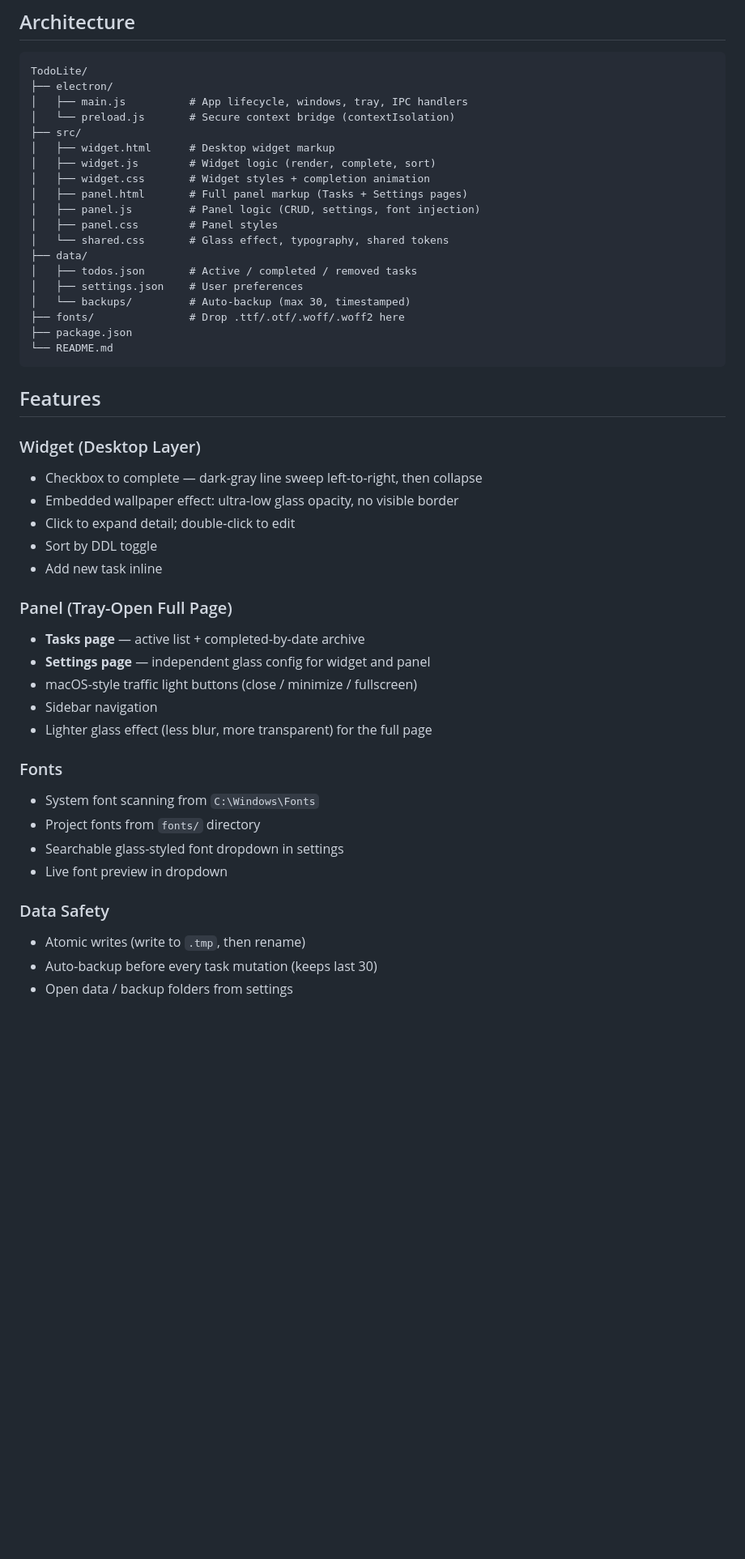
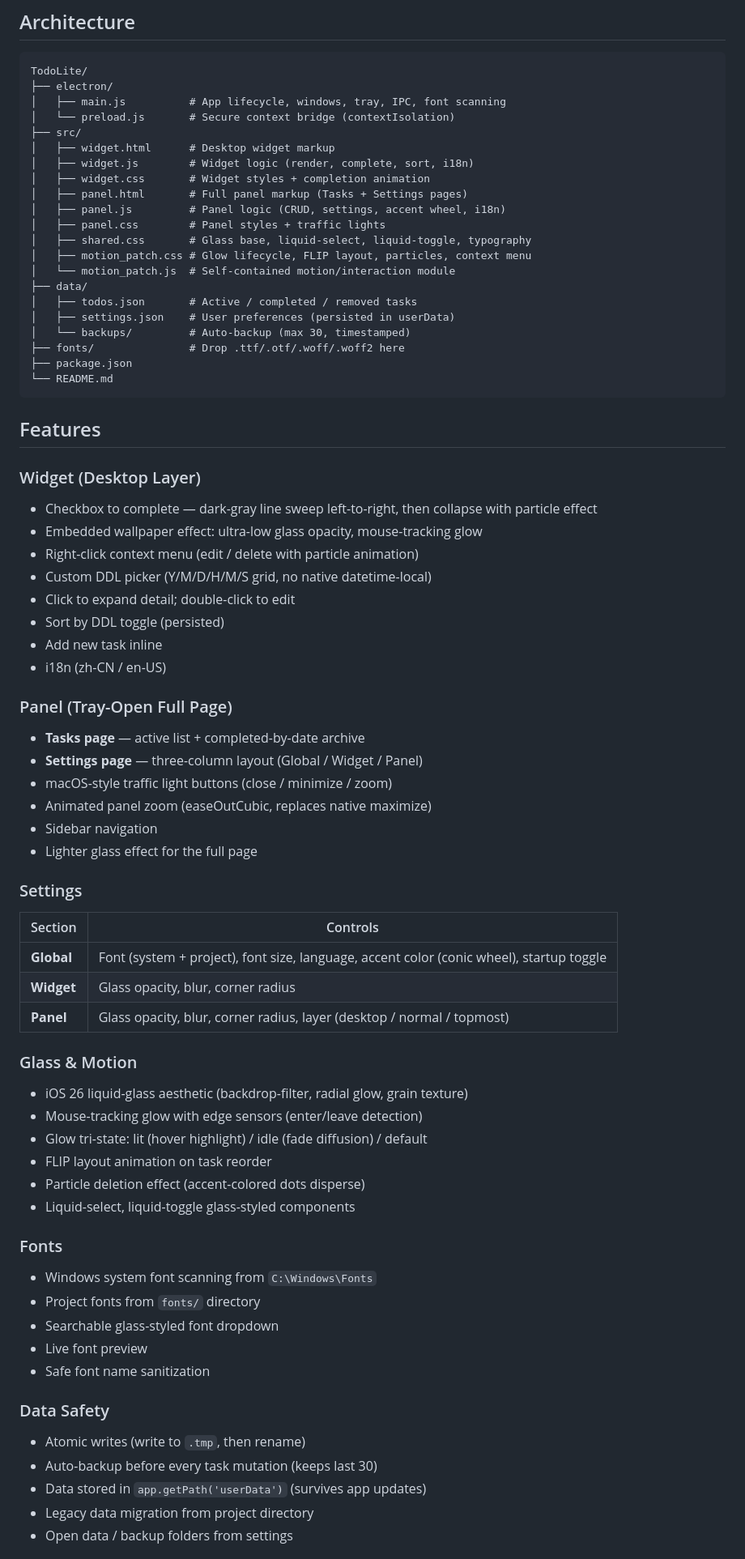
Before and after one commit to gnitimg/TodoLite, a Markdown page: README.md, the part around one of its changes. Shown at 81% size. Rendered like a GitHub page; blank space fills up the shorter version.

Commit message:
docs: update README with badges, download link, current features

````diff
--- a/README.md
+++ b/README.md
@@ -43,19 +51,21 @@ Storage structure (`data/todos.json`):
 ```
 TodoLite/
 ├── electron/
-│   ├── main.js          # App lifecycle, windows, tray, IPC handlers
+│   ├── main.js          # App lifecycle, windows, tray, IPC, font scanning
 │   └── preload.js       # Secure context bridge (contextIsolation)
 ├── src/
 │   ├── widget.html      # Desktop widget markup
-│   ├── widget.js        # Widget logic (render, complete, sort)
+│   ├── widget.js        # Widget logic (render, complete, sort, i18n)
 │   ├── widget.css       # Widget styles + completion animation
 │   ├── panel.html       # Full panel markup (Tasks + Settings pages)
-│   ├── panel.js         # Panel logic (CRUD, settings, font injection)
-│   ├── panel.css        # Panel styles
-│   └── shared.css       # Glass effect, typography, shared tokens
+│   ├── panel.js         # Panel logic (CRUD, settings, accent wheel, i18n)
+│   ├── panel.css        # Panel styles + traffic lights
+│   ├── shared.css       # Glass base, liquid-select, liquid-toggle, typography
+│   ├── motion_patch.css # Glow lifecycle, FLIP layout, particles, context menu
+│   └── motion_patch.js  # Self-contained motion/interaction module
 ├── data/
 │   ├── todos.json       # Active / completed / removed tasks
-│   ├── settings.json    # User preferences
+│   ├── settings.json    # User preferences (persisted in userData)
 │   └── backups/         # Auto-backup (max 30, timestamped)
 ├── fonts/               # Drop .ttf/.otf/.woff/.woff2 here
 ├── package.json
@@ -65,27 +75,50 @@ TodoLite/
 ## Features
 
 ### Widget (Desktop Layer)
-- Checkbox to complete — dark-gray line sweep left-to-right, then collapse
-- Embedded wallpaper effect: ultra-low glass opacity, no visible border
+- Checkbox to complete — dark-gray line sweep left-to-right, then collapse with particle effect
+- Embedded wallpaper effect: ultra-low glass opacity, mouse-tracking glow
+- Right-click context menu (edit / delete with particle animation)
+- Custom DDL picker (Y/M/D/H/M/S grid, no native datetime-local)
 - Click to expand detail; double-click to edit
-- Sort by DDL toggle
+- Sort by DDL toggle (persisted)
 - Add new task inline
+- i18n (zh-CN / en-US)
 
 ### Panel (Tray-Open Full Page)
 - **Tasks page** — active list + completed-by-date archive
-- **Settings page** — independent glass config for widget and panel
-- macOS-style traffic light buttons (close / minimize / fullscreen)
+- **Settings page** — three-column layout (Global / Widget / Panel)
+- macOS-style traffic light buttons (close / minimize / zoom)
+- Animated panel zoom (easeOutCubic, replaces native maximize)
 - Sidebar navigation
-- Lighter glass effect (less blur, more transparent) for the full page
+- Lighter glass effect for the full page
+
+### Settings
+
+| Section | Controls |
+|---------|----------|
+| **Global** | Font (system + project), font size, language, accent color (conic wheel), startup toggle |
+| **Widget** | Glass opacity, blur, corner radius |
+| **Panel** | Glass opacity, blur, corner radius, layer (desktop / normal / topmost) |
+
+### Glass & Motion
+- iOS 26 liquid-glass aesthetic (backdrop-filter, radial glow, grain texture)
+- Mouse-tracking glow with edge sensors (enter/leave detection)
+- Glow tri-state: lit (hover highlight) / idle (fade diffusion) / default
+- FLIP layout animation on task reorder
+- Particle deletion effect (accent-colored dots disperse)
+- Liquid-select, liquid-toggle glass-styled components
 
 ### Fonts
-- System font scanning from `C:\Windows\Fonts`
+- Windows system font scanning from `C:\Windows\Fonts`
 - Project fonts from `fonts/` directory
-- Searchable glass-styled font dropdown in settings
-- Live font preview in dropdown
+- Searchable glass-styled font dropdown
+- Live font preview
+- Safe font name sanitization
 
 ### Data Safety
 - Atomic writes (write to `.tmp`, then rename)
 - Auto-backup before every task mutation (keeps last 30)
+- Data stored in `app.getPath('userData')` (survives app updates)
+- Legacy data migration from project directory
 - Open data / backup folders from settings
 
````
Also changed, not shown: other parts of README.md (+25 -22 lines).
